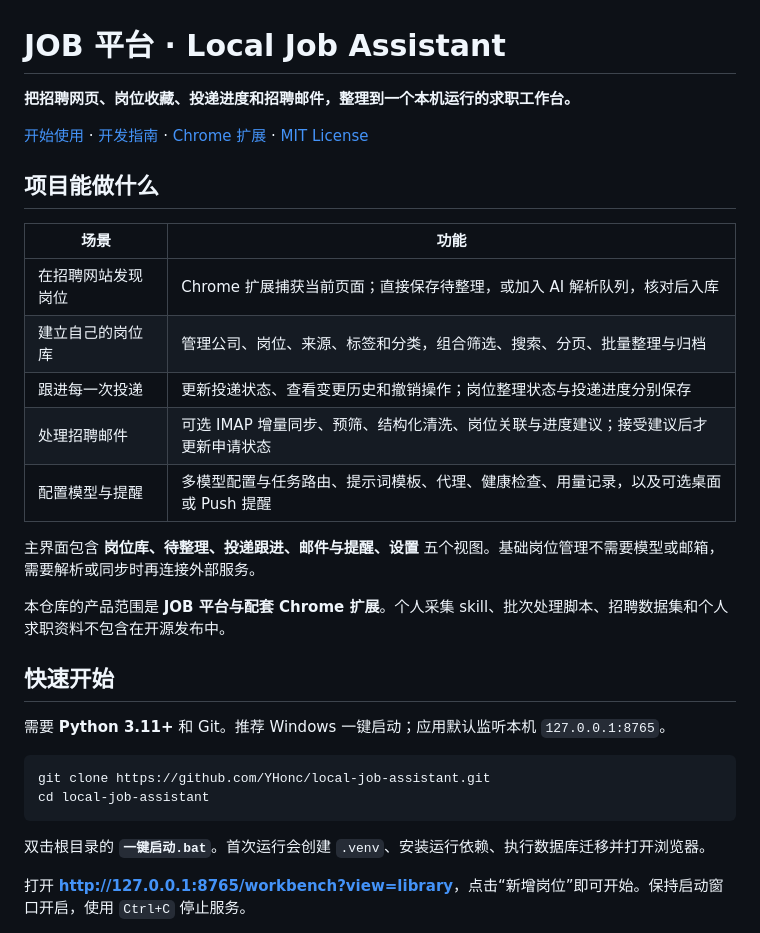
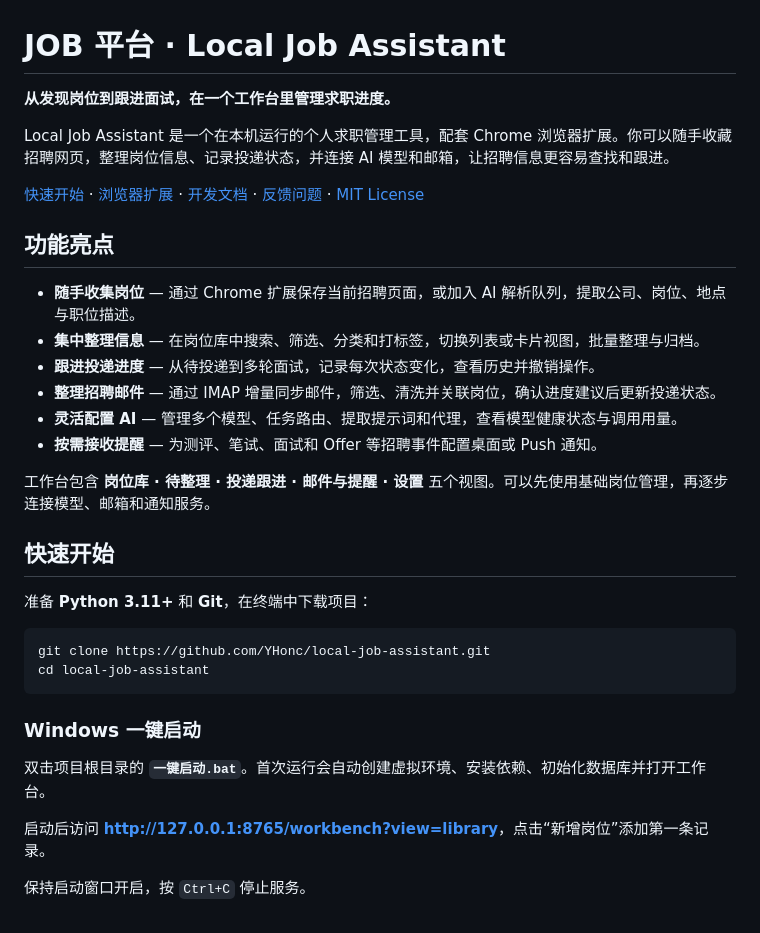
Before and after one commit to YHonc/local-job-assistant, a Markdown page: README.md, the part around one of its changes. GitHub-like rendering.

````diff
--- a/README.md
+++ b/README.md
@@ -1,34 +1,37 @@
 # JOB 平台 · Local Job Assistant
 
-**把招聘网页、岗位收藏、投递进度和招聘邮件，整理到一个本机运行的求职工作台。**
+**从发现岗位到跟进面试，在一个工作台里管理求职进度。**
 
-[开始使用](#快速开始) · [开发指南](docs/development.md) · [Chrome 扩展](extension/README.md) · [MIT License](LICENSE)
+Local Job Assistant 是一个在本机运行的个人求职管理工具，配套 Chrome 浏览器扩展。你可以随手收藏招聘网页，整理岗位信息、记录投递状态，并连接 AI 模型和邮箱，让招聘信息更容易查找和跟进。
 
-## 项目能做什么
+[快速开始](#快速开始) · [浏览器扩展](#浏览器扩展) · [开发文档](docs/development.md) · [反馈问题](https://github.com/YHonc/local-job-assistant/issues) · [MIT License](LICENSE)
 
-| 场景 | 功能 |
-| --- | --- |
-| 在招聘网站发现岗位 | Chrome 扩展捕获当前页面；直接保存待整理，或加入 AI 解析队列，核对后入库 |
-| 建立自己的岗位库 | 管理公司、岗位、来源、标签和分类，组合筛选、搜索、分页、批量整理与归档 |
-| 跟进每一次投递 | 更新投递状态、查看变更历史和撤销操作；岗位整理状态与投递进度分别保存 |
-| 处理招聘邮件 | 可选 IMAP 增量同步、预筛、结构化清洗、岗位关联与进度建议；接受建议后才更新申请状态 |
-| 配置模型与提醒 | 多模型配置与任务路由、提示词模板、代理、健康检查、用量记录，以及可选桌面或 Push 提醒 |
+## 功能亮点
 
-主界面包含 **岗位库、待整理、投递跟进、邮件与提醒、设置** 五个视图。基础岗位管理不需要模型或邮箱，需要解析或同步时再连接外部服务。
+- **随手收集岗位** — 通过 Chrome 扩展保存当前招聘页面，或加入 AI 解析队列，提取公司、岗位、地点与职位描述。
+- **集中整理信息** — 在岗位库中搜索、筛选、分类和打标签，切换列表或卡片视图，批量整理与归档。
+- **跟进投递进度** — 从待投递到多轮面试，记录每次状态变化，查看历史并撤销操作。
+- **整理招聘邮件** — 通过 IMAP 增量同步邮件，筛选、清洗并关联岗位，确认进度建议后更新投递状态。
+- **灵活配置 AI** — 管理多个模型、任务路由、提取提示词和代理，查看模型健康状态与调用用量。
+- **按需接收提醒** — 为测评、笔试、面试和 Offer 等招聘事件配置桌面或 Push 通知。
 
-本仓库的产品范围是 **JOB 平台与配套 Chrome 扩展**。个人采集 skill、批次处理脚本、招聘数据集和个人求职资料不包含在开源发布中。
+工作台包含 **岗位库 · 待整理 · 投递跟进 · 邮件与提醒 · 设置** 五个视图。可以先使用基础岗位管理，再逐步连接模型、邮箱和通知服务。
 
 ## 快速开始
 
-需要 **Python 3.11+** 和 Git。推荐 Windows 一键启动；应用默认监听本机 `127.0.0.1:8765`。
+准备 **Python 3.11+** 和 **Git**，在终端中下载项目：
 
 ```powershell
 git clone https://github.com/YHonc/local-job-assistant.git
 cd local-job-assistant
 ```
 
-双击根目录的 **`一键启动.bat`**。首次运行会创建 `.venv`、安装运行依赖、执行数据库迁移并打开浏览器。
+### Windows 一键启动
 
-打开 **<http://127.0.0.1:8765/workbench?view=library>**，点击“新增岗位”即可开始。保持启动窗口开启，使用 `Ctrl+C` 停止服务。
+双击项目根目录的 **`一键启动.bat`**。首次运行会自动创建虚拟环境、安装依赖、初始化数据库并打开工作台。
+
+启动后访问 **<http://127.0.0.1:8765/workbench?view=library>**，点击“新增岗位”添加第一条记录。
+
+保持启动窗口开启，按 `Ctrl+C` 停止服务。
 
 <details>
````
Also changed, not shown: other parts of README.md (+65 -52 lines).
